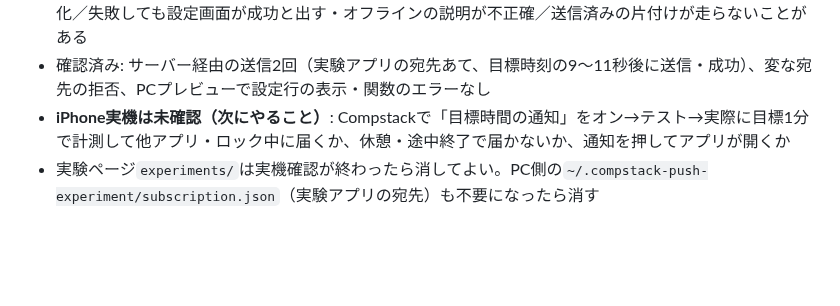
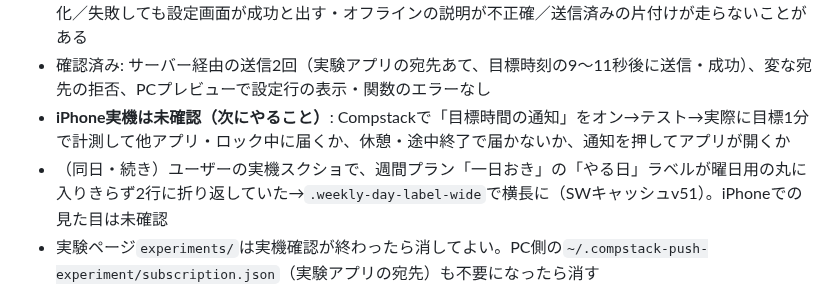
Before and after one commit to takubou316/training-menu, a Markdown page: HANDOFF.md, the part around the change. Drawn GitHub-style; blank space fills up the shorter version.

Commit message:
HANDOFF: やる日ラベルの修正を追記
Co-Authored-By: Claude Opus 5.5 <noreply@anthropic.com>

```diff
--- a/HANDOFF.md
+++ b/HANDOFF.md
@@ -23,6 +23,7 @@ Codexと設計を議論、ユーザー判断: ①準備の静的ストレッチ
 - Codexレビュー指摘9件に対応: ログイン確認前の操作で予定を消し損ねる／ログアウト・アカウント切替をまたぐ予定／送信中に上書きされた新しい予定を404/410で消す／一時的な送信失敗で通知が失われる／悪用対策（1ユーザー1件・宛先の制限・1日先まで・1回50件）／復元時に予定を合わせない／宛先の変化／失敗しても設定画面が成功と出す・オフラインの説明が不正確／送信済みの片付けが走らないことがある
 - 確認済み: サーバー経由の送信2回（実験アプリの宛先あて、目標時刻の9〜11秒後に送信・成功）、変な宛先の拒否、PCプレビューで設定行の表示・関数のエラーなし
 - **iPhone実機は未確認（次にやること）**: Compstackで「目標時間の通知」をオン→テスト→実際に目標1分で計測して他アプリ・ロック中に届くか、休憩・途中終了で届かないか、通知を押してアプリが開くか
+- （同日・続き）ユーザーの実機スクショで、週間プラン「一日おき」の「やる日」ラベルが曜日用の丸に入りきらず2行に折り返していた→`.weekly-day-label-wide`で横長に（SWキャッシュv51）。iPhoneでの見た目は未確認
 - 実験ページ`experiments/`は実機確認が終わったら消してよい。PC側の`~/.compstack-push-experiment/subscription.json`（実験アプリの宛先）も不要になったら消す
 
 ## 2026-10-06（続き2）: 有酸素種目の目標時間と到達時の音
```
